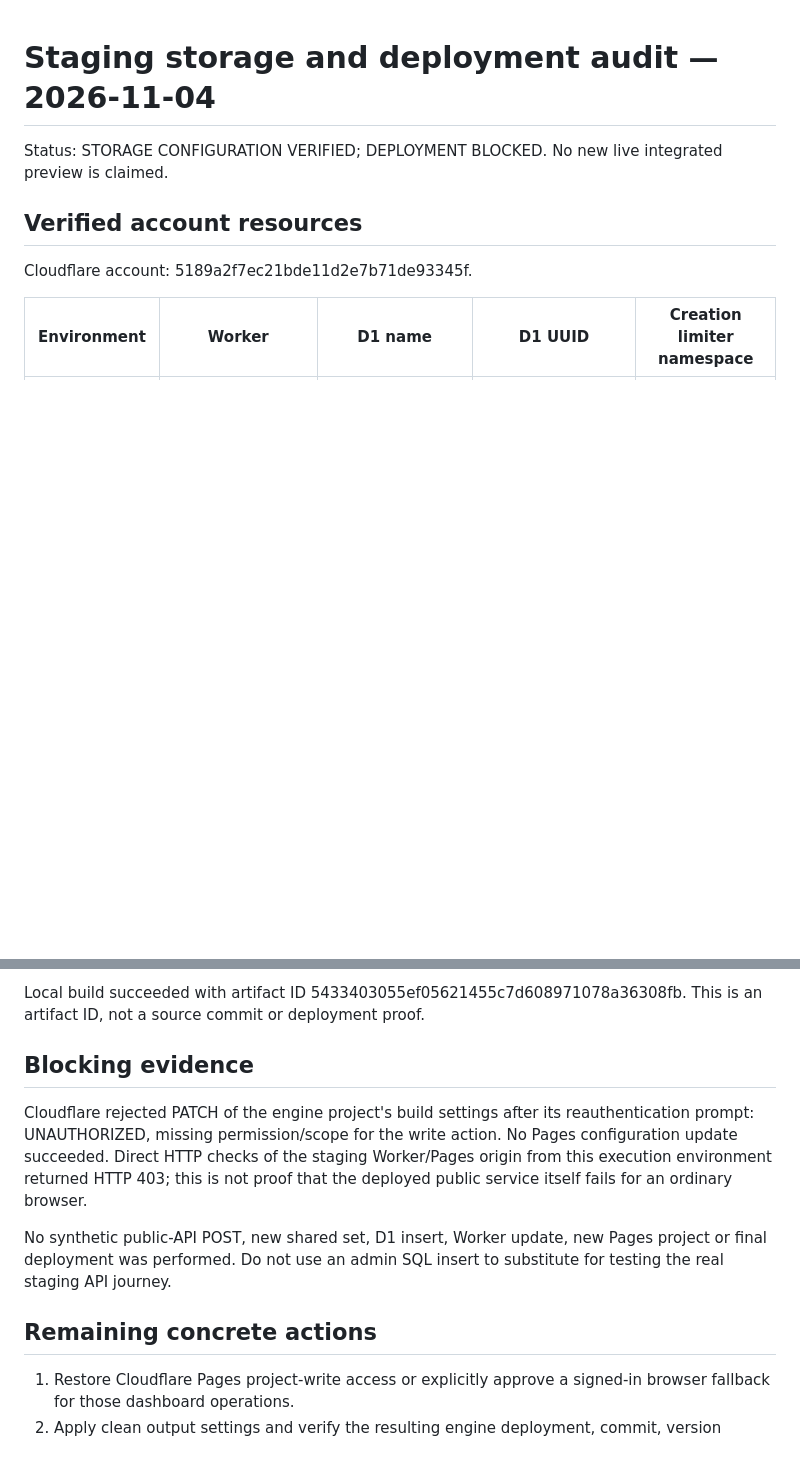
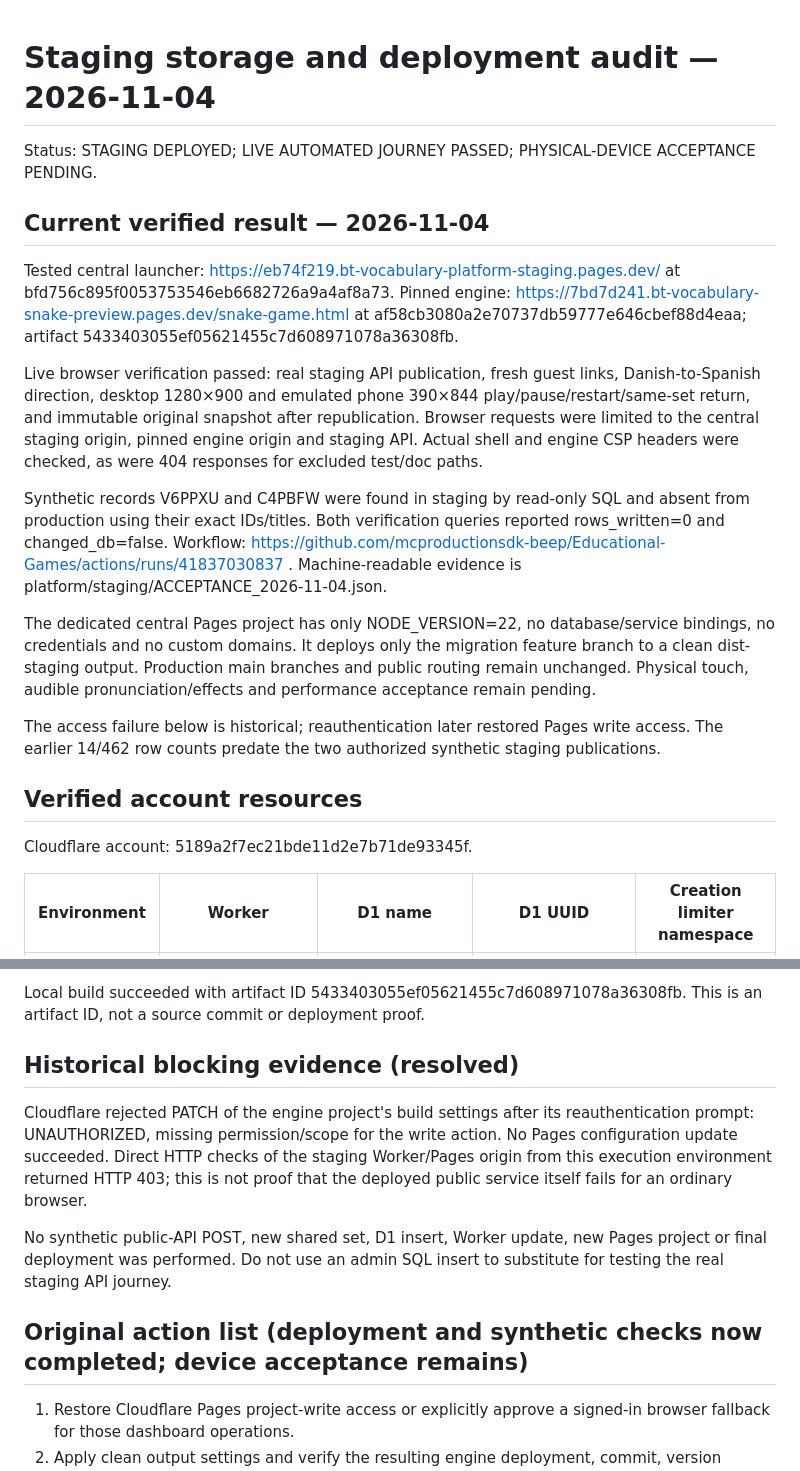
Before and after one commit to mcproductionsdk-beep/Educational-Games, a Markdown page: platform/STAGING_STORAGE_AUDIT_2026-11-04.md, 2 parts joined by grey strips. Drawn GitHub-style; blank space fills up the shorter version.

Commit message:
Update staging audit with successful deployment and storage proof

```diff
--- a/platform/STAGING_STORAGE_AUDIT_2026-11-04.md
+++ b/platform/STAGING_STORAGE_AUDIT_2026-11-04.md
@@ -1,6 +1,19 @@
 # Staging storage and deployment audit — 2026-11-04
 
-Status: STORAGE CONFIGURATION VERIFIED; DEPLOYMENT BLOCKED. No new live integrated preview is claimed.
+Status: STAGING DEPLOYED; LIVE AUTOMATED JOURNEY PASSED; PHYSICAL-DEVICE ACCEPTANCE PENDING.
+
+## Current verified result — 2026-11-04
+
+Tested central launcher: https://eb74f219.bt-vocabulary-platform-staging.pages.dev/ at bfd756c895f0053753546eb6682726a9a4af8a73.
+Pinned engine: https://7bd7d241.bt-vocabulary-snake-preview.pages.dev/snake-game.html at af58cb3080a2e70737db59777e646cbef88d4eaa; artifact 5433403055ef05621455c7d608971078a36308fb.
+
+Live browser verification passed: real staging API publication, fresh guest links, Danish-to-Spanish direction, desktop 1280×900 and emulated phone 390×844 play/pause/restart/same-set return, and immutable original snapshot after republication. Browser requests were limited to the central staging origin, pinned engine origin and staging API. Actual shell and engine CSP headers were checked, as were 404 responses for excluded test/doc paths.
+
+Synthetic records V6PPXU and C4PBFW were found in staging by read-only SQL and absent from production using their exact IDs/titles. Both verification queries reported rows_written=0 and changed_db=false. Workflow: https://github.com/mcproductionsdk-beep/Educational-Games/actions/runs/41837030837 . Machine-readable evidence is platform/staging/ACCEPTANCE_2026-11-04.json.
+
+The dedicated central Pages project has only NODE_VERSION=22, no database/service bindings, no credentials and no custom domains. It deploys only the migration feature branch to a clean dist-staging output. Production main branches and public routing remain unchanged. Physical touch, audible pronunciation/effects and performance acceptance remain pending.
+
+The access failure below is historical; reauthentication later restored Pages write access. The earlier 14/462 row counts predate the two authorized synthetic staging publications.
 
 ## Verified account resources
 
@@ -40,13 +53,13 @@ Required engine Pages build settings:
 
 Local build succeeded with artifact ID 5433403055ef05621455c7d608971078a36308fb. This is an artifact ID, not a source commit or deployment proof.
 
-## Blocking evidence
+## Historical blocking evidence (resolved)
 
 Cloudflare rejected PATCH of the engine project's build settings after its reauthentication prompt: UNAUTHORIZED, missing permission/scope for the write action. No Pages configuration update succeeded. Direct HTTP checks of the staging Worker/Pages origin from this execution environment returned HTTP 403; this is not proof that the deployed public service itself fails for an ordinary browser.
 
 No synthetic public-API POST, new shared set, D1 insert, Worker update, new Pages project or final deployment was performed. Do not use an admin SQL insert to substitute for testing the real staging API journey.
 
-## Remaining concrete actions
+## Original action list (deployment and synthetic checks now completed; device acceptance remains)
 
 1. Restore Cloudflare Pages project-write access or explicitly approve a signed-in browser fallback for those dashboard operations.
 2. Apply clean output settings and verify the resulting engine deployment, commit, version metadata, response headers and output exclusions.
```
